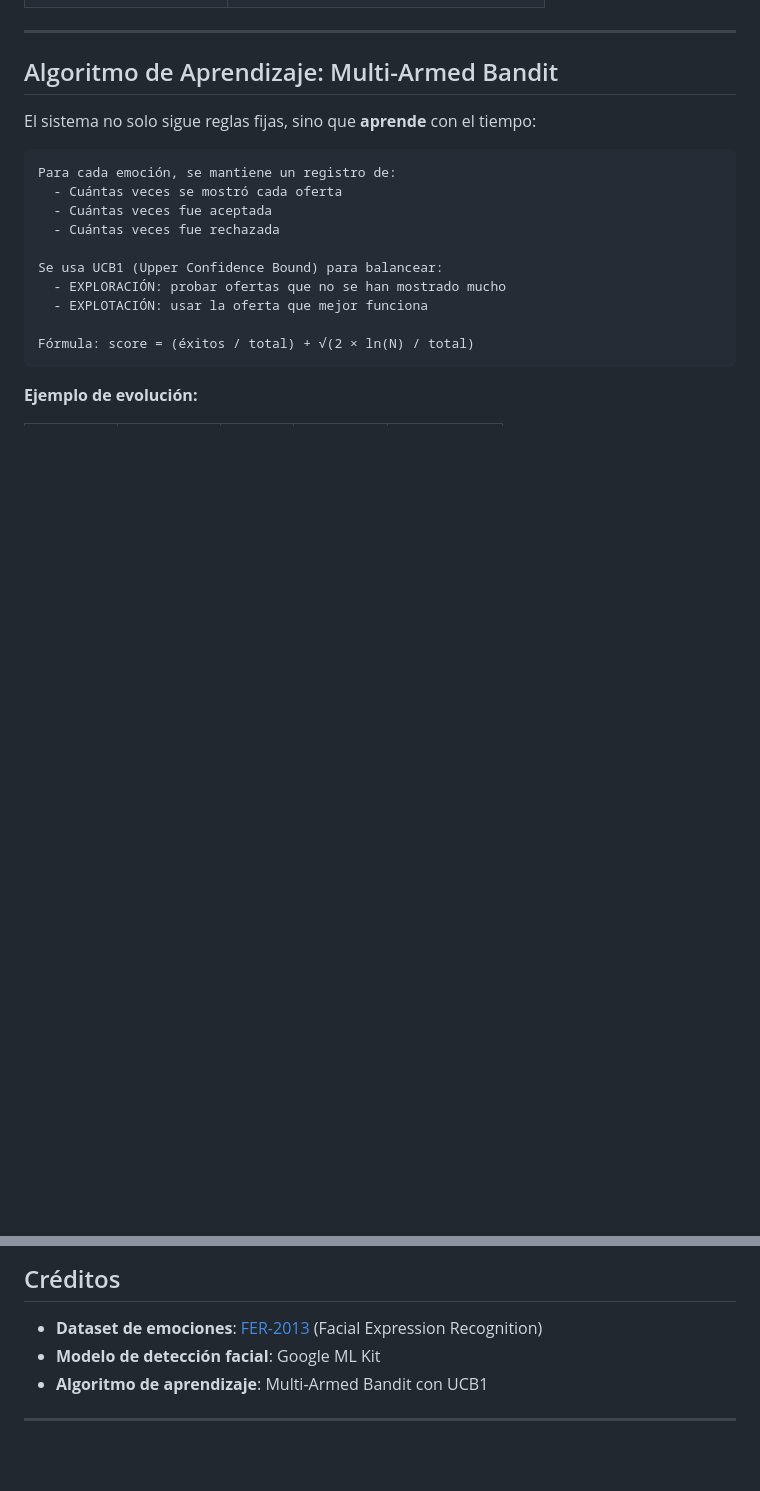
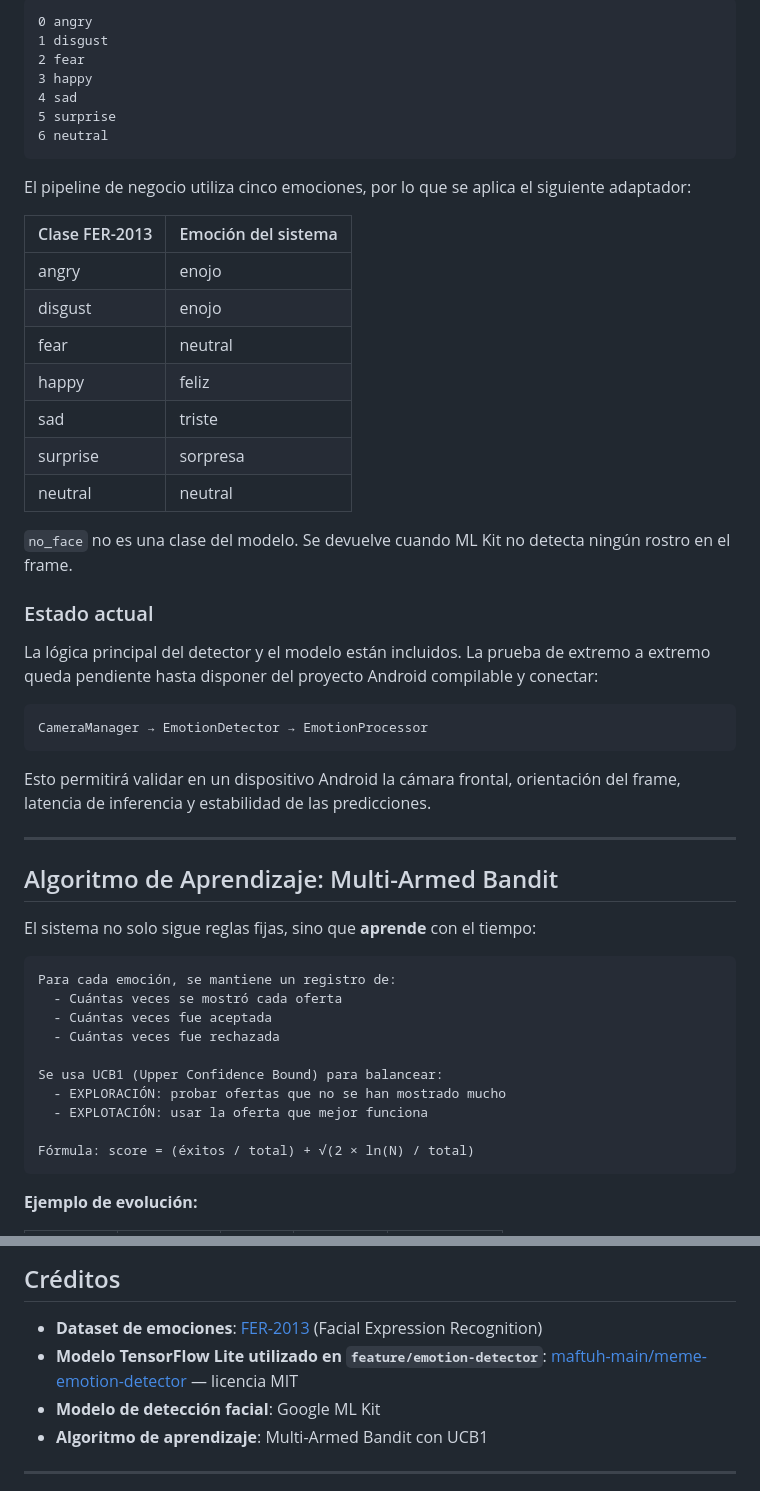
Before and after one commit to StevenCadilloS/Sistema-Inteligente-Ventas, a Markdown page: README.md, 2 parts joined by grey strips. Drawn GitHub-style; blank space fills up the shorter version.

````diff
--- a/README.md
+++ b/README.md
@@ -155,3 +226,36 @@ app/src/main/java/com/tuapp/tiendaadaptativa/
+```text
+0 angry
+1 disgust
+2 fear
+3 happy
+4 sad
+5 surprise
+6 neutral
+```
+
+El pipeline de negocio utiliza cinco emociones, por lo que se aplica el siguiente adaptador:
+
+| Clase FER-2013 | Emoción del sistema |
+|----------------|---------------------|
+| angry | enojo |
+| disgust | enojo |
+| fear | neutral |
+| happy | feliz |
+| sad | triste |
+| surprise | sorpresa |
+| neutral | neutral |
+
+`no_face` no es una clase del modelo. Se devuelve cuando ML Kit no detecta ningún rostro en el frame.
+
+### Estado actual
+
+La lógica principal del detector y el modelo están incluidos. La prueba de extremo a extremo queda pendiente hasta disponer del proyecto Android compilable y conectar:
+
+```text
+CameraManager → EmotionDetector → EmotionProcessor
+```
+
+Esto permitirá validar en un dispositivo Android la cámara frontal, orientación del frame, latencia de inferencia y estabilidad de las predicciones.
 
 ---
 
@@ -263,6 +367,7 @@ adb logcat | grep "EmotionDetector"
 ## Créditos
 
 - **Dataset de emociones**: [FER-2013](https://www.kaggle.com/datasets/msambare/fer2013) (Facial Expression Recognition)
+- **Modelo TensorFlow Lite utilizado en `feature/emotion-detector`**: [maftuh-main/meme-emotion-detector](https://huggingface.co/maftuh-main/meme-emotion-detector) — licencia MIT
 - **Modelo de detección facial**: Google ML Kit
 - **Algoritmo de aprendizaje**: Multi-Armed Bandit con UCB1
 
````
Also changed, not shown: other parts of README.md (+112 -41 lines).
